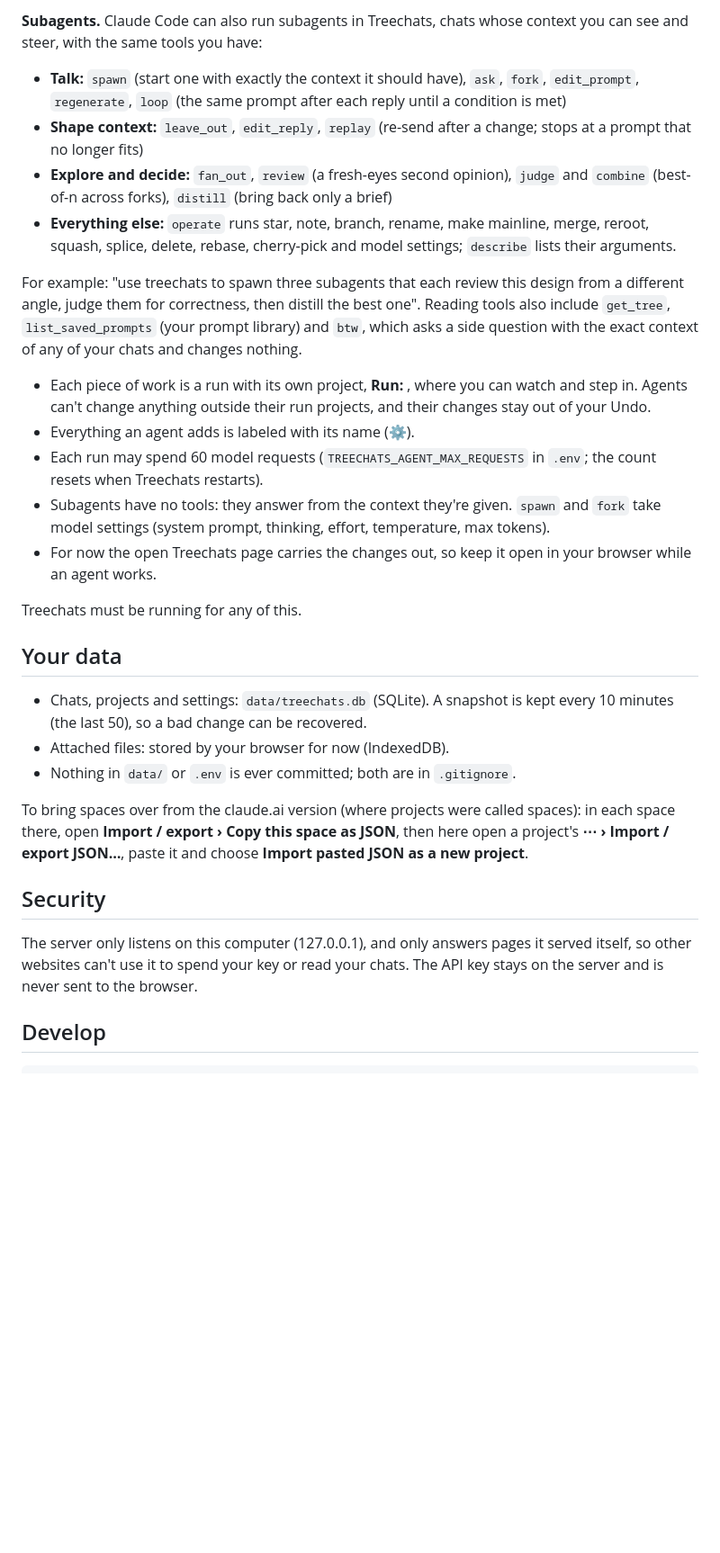
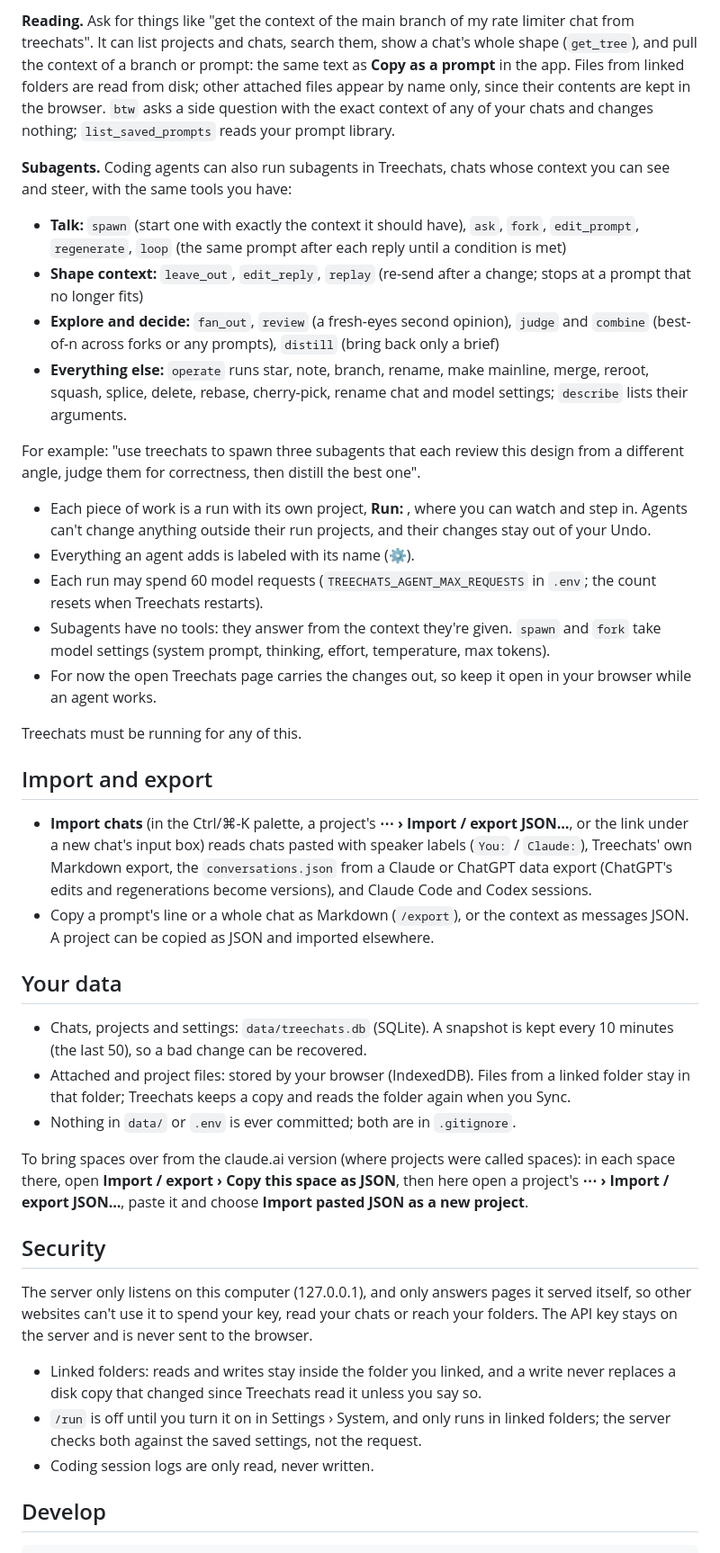
Before and after one commit to HarvielArcilla/treechats, a Markdown page: README.md, the part around one of its changes. Shown at 90% size. GitHub-like rendering; blank space fills up the shorter version.

```diff
--- a/README.md
+++ b/README.md
@@ -156,17 +183,22 @@ in the browser.
 
-**Subagents.** Claude Code can also run subagents in Treechats, chats whose context you can see and steer, with the
+**Reading.** Ask for things like "get the context of the main branch of my rate limiter chat from treechats". It can
+list projects and chats, search them, show a chat's whole shape (`get_tree`), and pull the context of a branch or
+prompt: the same text as **Copy as a prompt** in the app. Files from linked folders are read from disk; other
+attached files appear by name only, since their contents are kept in the browser. `btw` asks a side question with
+the exact context of any of your chats and changes nothing; `list_saved_prompts` reads your prompt library.
+
+**Subagents.** Coding agents can also run subagents in Treechats, chats whose context you can see and steer, with the
 same tools you have:
 - **Talk:** `spawn` (start one with exactly the context it should have), `ask`, `fork`, `edit_prompt`, `regenerate`,
   `loop` (the same prompt after each reply until a condition is met)
 - **Shape context:** `leave_out`, `edit_reply`, `replay` (re-send after a change; stops at a prompt that no longer fits)
 - **Explore and decide:** `fan_out`, `review` (a fresh-eyes second opinion), `judge` and `combine` (best-of-n across
-  forks), `distill` (bring back only a brief)
+  forks or any prompts), `distill` (bring back only a brief)
 - **Everything else:** `operate` runs star, note, branch, rename, make mainline, merge, reroot, squash, splice, delete,
-  rebase, cherry-pick and model settings; `describe` lists their arguments.
+  rebase, cherry-pick, rename chat and model settings; `describe` lists their arguments.
 
 For example: "use treechats to spawn three subagents that each review this design from a different angle, judge them
-for correctness, then distill the best one". Reading tools also include `get_tree`, `list_saved_prompts` (your prompt
-library) and `btw`, which asks a side question with the exact context of any of your chats and changes nothing.
+for correctness, then distill the best one".
 
 - Each piece of work is a run with its own project, **Run: <name>**, where you can watch and step in. Agents can't
   change anything outside their run projects, and their changes stay out of your Undo.
@@ -179,11 +211,21 @@ library) and `btw`, which asks a side question with the exact context of any of
 
 Treechats must be running for any of this.
 
+## Import and export
+
+- **Import chats** (in the Ctrl/⌘-K palette, a project's **⋯ › Import / export JSON…**, or the link under a new
+  chat's input box) reads chats pasted with speaker
+  labels (`You:` / `Claude:`), Treechats' own Markdown export, the `conversations.json` from a Claude or ChatGPT data
+  export (ChatGPT's edits and regenerations become versions), and Claude Code and Codex sessions.
+- Copy a prompt's line or a whole chat as Markdown (`/export`), or the context as messages JSON. A project can be
+  copied as JSON and imported elsewhere.
+
 ## Your data
 
 - Chats, projects and settings: `data/treechats.db` (SQLite). A snapshot is kept every 10 minutes
   (the last 50), so a bad change can be recovered.
-- Attached files: stored by your browser for now (IndexedDB).
+- Attached and project files: stored by your browser (IndexedDB). Files from a linked folder stay in that folder;
+  Treechats keeps a copy and reads the folder again when you Sync.
 - Nothing in `data/` or `.env` is ever committed; both are in `.gitignore`.
 
 To bring spaces over from the claude.ai version (where projects were called spaces): in each space there, open
@@ -193,8 +235,14 @@ and choose **Import pasted JSON as a new project**.
 ## Security
 
 The server only listens on this computer (127.0.0.1), and only answers pages it served itself, so other
-websites can't use it to spend your key or read your chats. The API key stays on the server and is
-never sent to the browser.
+websites can't use it to spend your key, read your chats or reach your folders. The API key stays on the server and
+is never sent to the browser.
+
+- Linked folders: reads and writes stay inside the folder you linked, and a write never replaces a disk copy that
+  changed since Treechats read it unless you say so.
+- `/run` is off until you turn it on in Settings › System, and only runs in linked folders; the server checks both
+  against the saved settings, not the request.
+- Coding session logs are only read, never written.
 
 ## Develop
 
```
Also changed, not shown: other parts of README.md (+72 -45 lines).
